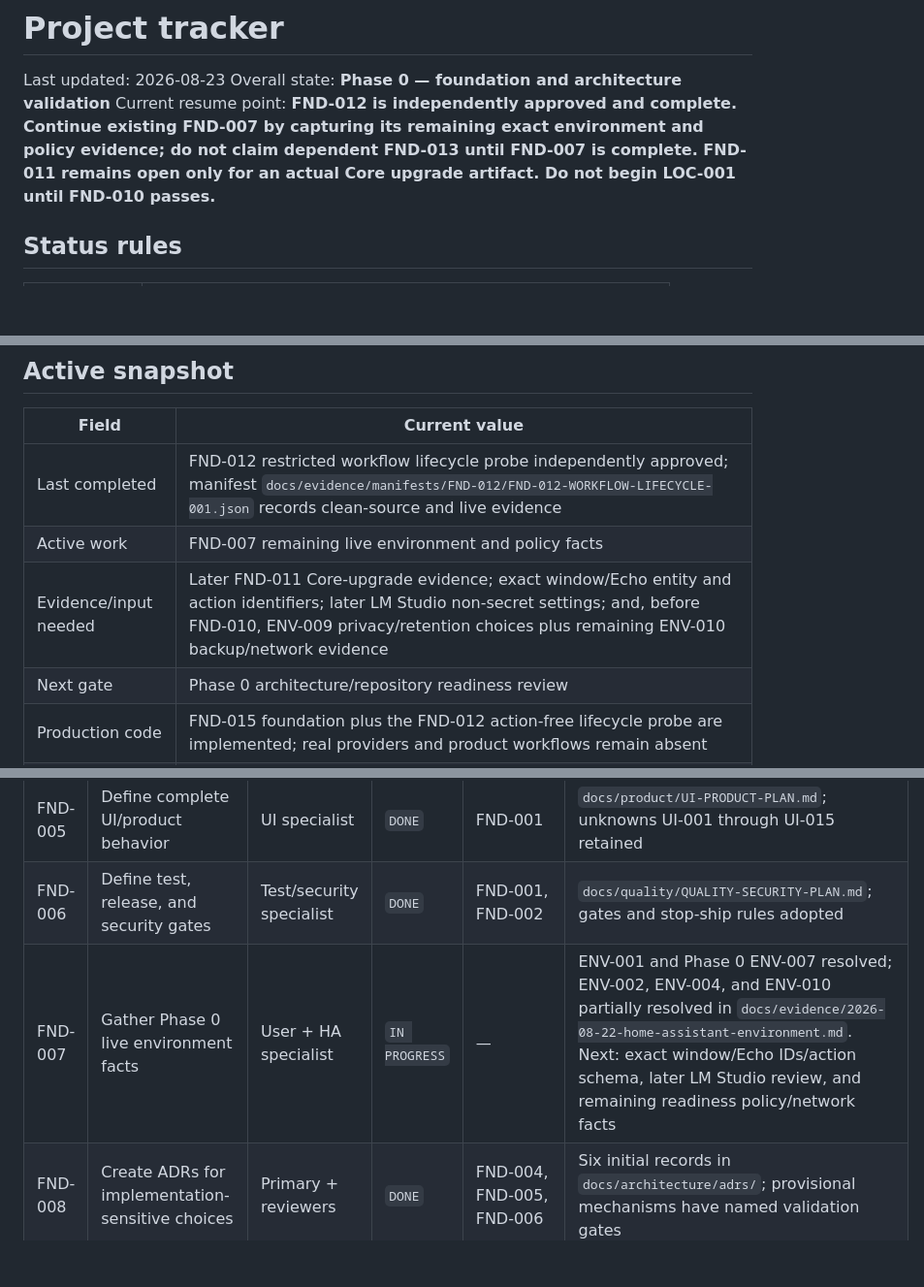
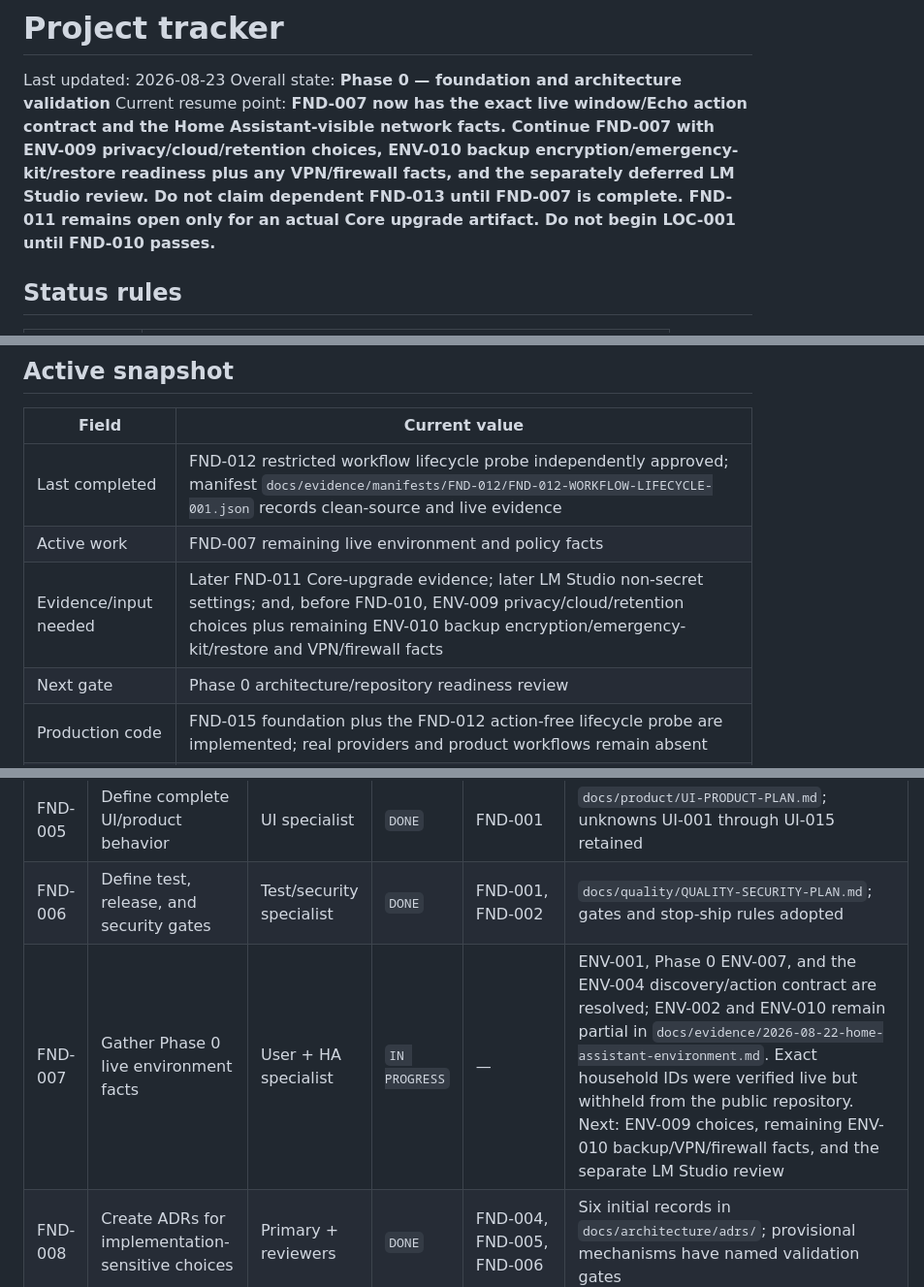
Before and after one commit to ewaisg/HA-AI-Orchestrator, a Markdown page: docs/PROJECT-TRACKER.md, 3 parts joined by grey strips. Shown at 97% size. Rendered like a GitHub page; blank space fills up the shorter version.

```diff
--- a/docs/PROJECT-TRACKER.md
+++ b/docs/PROJECT-TRACKER.md
@@ -2,7 +2,7 @@
 
 Last updated: 2026-08-23
 Overall state: **Phase 0 — foundation and architecture validation**
-Current resume point: **FND-012 is independently approved and complete. Continue existing FND-007 by capturing its remaining exact environment and policy evidence; do not claim dependent FND-013 until FND-007 is complete. FND-011 remains open only for an actual Core upgrade artifact. Do not begin LOC-001 until FND-010 passes.**
+Current resume point: **FND-007 now has the exact live window/Echo action contract and the Home Assistant-visible network facts. Continue FND-007 with ENV-009 privacy/cloud/retention choices, ENV-010 backup encryption/emergency-kit/restore readiness plus any VPN/firewall facts, and the separately deferred LM Studio review. Do not claim dependent FND-013 until FND-007 is complete. FND-011 remains open only for an actual Core upgrade artifact. Do not begin LOC-001 until FND-010 passes.**
 
 ## Status rules
 
@@ -23,7 +23,7 @@ No task may move to `DONE` based only on an assertion.
 |---|---|
 | Last completed | FND-012 restricted workflow lifecycle probe independently approved; manifest `docs/evidence/manifests/FND-012/FND-012-WORKFLOW-LIFECYCLE-001.json` records clean-source and live evidence |
 | Active work | FND-007 remaining live environment and policy facts |
-| Evidence/input needed | Later FND-011 Core-upgrade evidence; exact window/Echo entity and action identifiers; later LM Studio non-secret settings; and, before FND-010, ENV-009 privacy/retention choices plus remaining ENV-010 backup/network evidence |
+| Evidence/input needed | Later FND-011 Core-upgrade evidence; later LM Studio non-secret settings; and, before FND-010, ENV-009 privacy/cloud/retention choices plus remaining ENV-010 backup encryption/emergency-kit/restore and VPN/firewall facts |
 | Next gate | Phase 0 architecture/repository readiness review |
 | Production code | FND-015 foundation plus the FND-012 action-free lifecycle probe are implemented; real providers and product workflows remain absent |
 | Repository | Local `main` tracks the public `ewaisg/HA-AI-Orchestrator` repository; FND-012 implementation revision `8994784ce4b3ad8d0368185e031cc57e233aae8f` is pushed and independently workflow/safety reviewed |
@@ -38,7 +38,7 @@ No task may move to `DONE` based only on an assertion.
 | FND-004 | Validate Home Assistant and provider extension points | HA specialist | `DONE` | FND-002 | `docs/architecture/HA-PLATFORM-REVIEW.md`; findings reconciled into ADRs |
 | FND-005 | Define complete UI/product behavior | UI specialist | `DONE` | FND-001 | `docs/product/UI-PRODUCT-PLAN.md`; unknowns UI-001 through UI-015 retained |
 | FND-006 | Define test, release, and security gates | Test/security specialist | `DONE` | FND-001, FND-002 | `docs/quality/QUALITY-SECURITY-PLAN.md`; gates and stop-ship rules adopted |
-| FND-007 | Gather Phase 0 live environment facts | User + HA specialist | `IN PROGRESS` | — | ENV-001 and Phase 0 ENV-007 resolved; ENV-002, ENV-004, and ENV-010 partially resolved in `docs/evidence/2026-08-22-home-assistant-environment.md`. Next: exact window/Echo IDs/action schema, later LM Studio review, and remaining readiness policy/network facts |
+| FND-007 | Gather Phase 0 live environment facts | User + HA specialist | `IN PROGRESS` | — | ENV-001, Phase 0 ENV-007, and the ENV-004 discovery/action contract are resolved; ENV-002 and ENV-010 remain partial in `docs/evidence/2026-08-22-home-assistant-environment.md`. Exact household IDs were verified live but withheld from the public repository. Next: ENV-009 choices, remaining ENV-010 backup/VPN/firewall facts, and the separate LM Studio review |
 | FND-008 | Create ADRs for implementation-sensitive choices | Primary + reviewers | `DONE` | FND-004, FND-005, FND-006 | Six initial records in `docs/architecture/adrs/`; provisional mechanisms have named validation gates |
 | FND-009 | Define repository bootstrap and dependency policy | Primary + Backend/UI | `DONE` | FND-008 | `docs/architecture/REPOSITORY-BOOTSTRAP.md`; exact HA/Python/Node/package baseline, permanent domain, manual Phase 0 bundle, HACS boundary, and build/test commands independently reviewed 2026-08-22 |
 | FND-010 | Phase 0 readiness review | Test/release | `TODO` | FND-007, FND-011 through FND-015 | Independent checklist; no unresolved implementation-critical unknowns |
```
Also changed, not shown: docs/EVIDENCE-REGISTER.md (+2 -2 lines), docs/evidence/2026-08-22-home-assistant-environment.md (+15 -8 lines).
